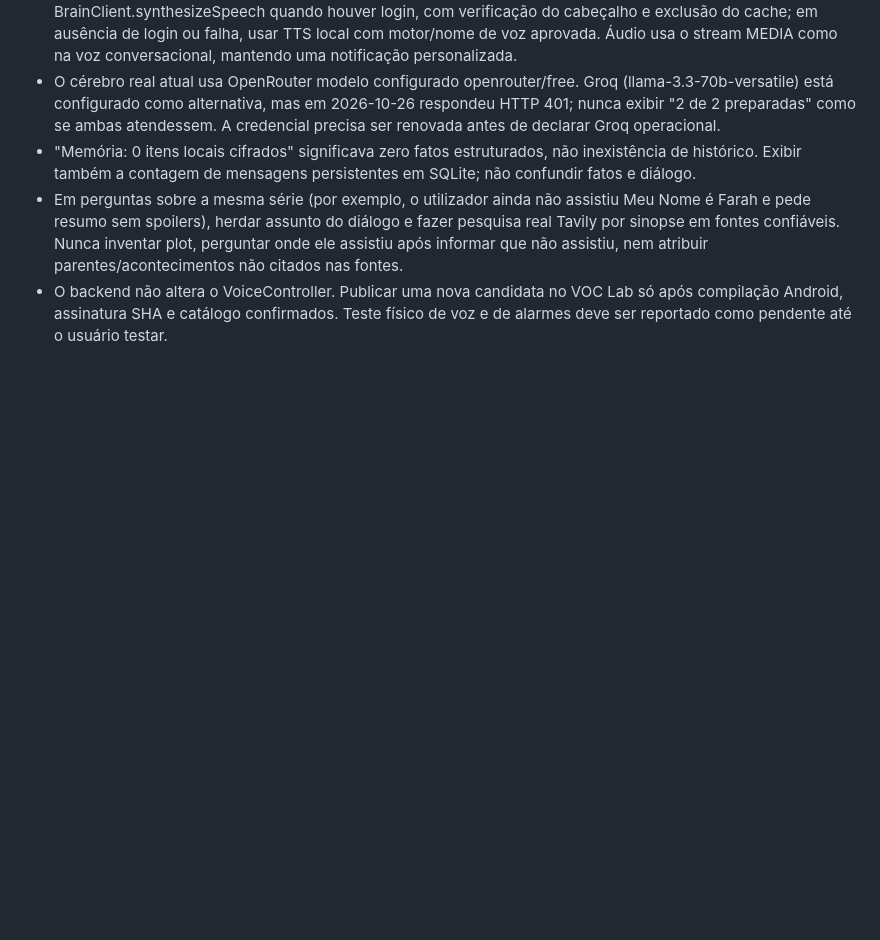
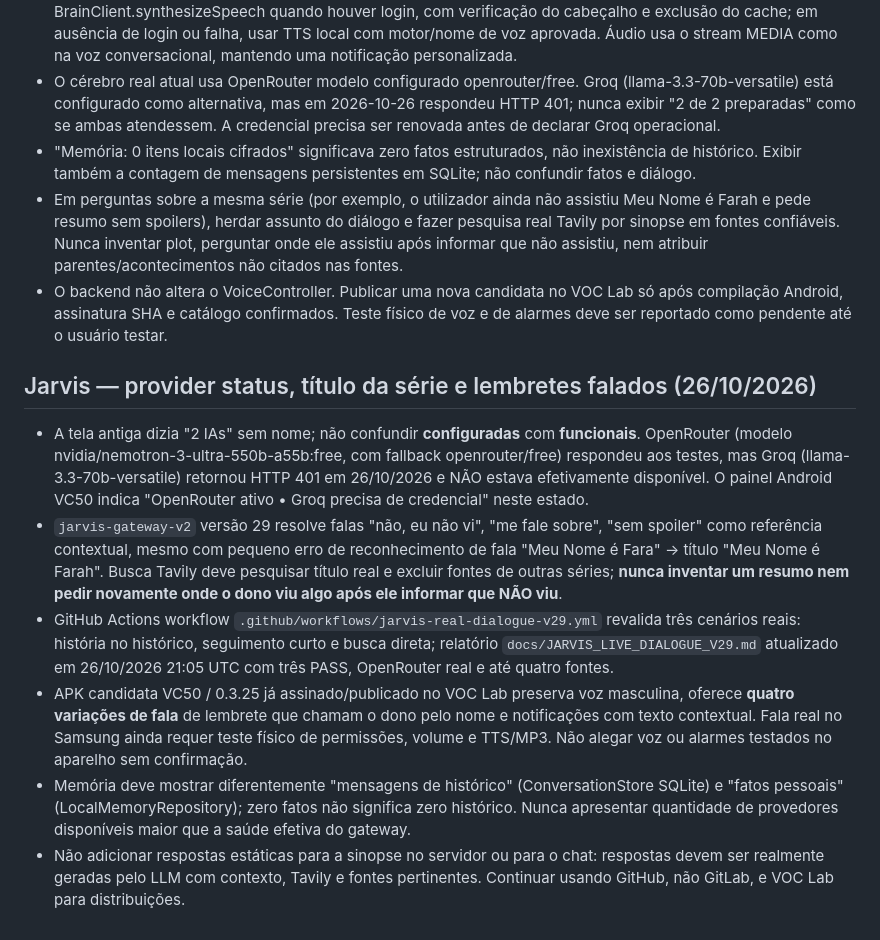
Before and after one commit to vcaitanoo/voc-apps, a Markdown page: AGENTS.md, the part around the change. Drawn GitHub-style; blank space fills up the shorter version.

Commit message:
docs(jarvis): preserve truthful AI provider status, live series regression and original male spoken reminders

```diff
--- a/AGENTS.md
+++ b/AGENTS.md
@@ -112,3 +112,11 @@ O AGENTS.md na raiz é a instrução de projeto a ser carregada quando Codex tra
 - "Memória: 0 itens locais cifrados" significava zero fatos estruturados, não inexistência de histórico. Exibir também a contagem de mensagens persistentes em SQLite; não confundir fatos e diálogo.
 - Em perguntas sobre a mesma série (por exemplo, o utilizador ainda não assistiu Meu Nome é Farah e pede resumo sem spoilers), herdar assunto do diálogo e fazer pesquisa real Tavily por sinopse em fontes confiáveis. Nunca inventar plot, perguntar onde ele assistiu após informar que não assistiu, nem atribuir parentes/acontecimentos não citados nas fontes.
 - O backend não altera o VoiceController. Publicar uma nova candidata no VOC Lab só após compilação Android, assinatura SHA e catálogo confirmados. Teste físico de voz e de alarmes deve ser reportado como pendente até o usuário testar.
+
+## Jarvis — provider status, título da série e lembretes falados (26/10/2026)
+- A tela antiga dizia "2 IAs" sem nome; não confundir **configuradas** com **funcionais**. OpenRouter (modelo nvidia/nemotron-3-ultra-550b-a55b:free, com fallback openrouter/free) respondeu aos testes, mas Groq (llama-3.3-70b-versatile) retornou HTTP 401 em 26/10/2026 e NÃO estava efetivamente disponível. O painel Android VC50 indica "OpenRouter ativo • Groq precisa de credencial" neste estado.
+- `jarvis-gateway-v2` versão 29 resolve falas "não, eu não vi", "me fale sobre", "sem spoiler" como referência contextual, mesmo com pequeno erro de reconhecimento de fala "Meu Nome é Fara" → título "Meu Nome é Farah". Busca Tavily deve pesquisar título real e excluir fontes de outras séries; **nunca inventar um resumo nem pedir novamente onde o dono viu algo após ele informar que NÃO viu**.
+- GitHub Actions workflow `.github/workflows/jarvis-real-dialogue-v29.yml` revalida três cenários reais: história no histórico, seguimento curto e busca direta; relatório `docs/JARVIS_LIVE_DIALOGUE_V29.md` atualizado em 26/10/2026 21:05 UTC com três PASS, OpenRouter real e até quatro fontes.
+- APK candidata VC50 / 0.3.25 já assinado/publicado no VOC Lab preserva voz masculina, oferece **quatro variações de fala** de lembrete que chamam o dono pelo nome e notificações com texto contextual. Fala real no Samsung ainda requer teste físico de permissões, volume e TTS/MP3. Não alegar voz ou alarmes testados no aparelho sem confirmação.
+- Memória deve mostrar diferentemente "mensagens de histórico" (ConversationStore SQLite) e "fatos pessoais" (LocalMemoryRepository); zero fatos não significa zero histórico. Nunca apresentar quantidade de provedores disponíveis maior que a saúde efetiva do gateway.
+- Não adicionar respostas estáticas para a sinopse no servidor ou para o chat: respostas devem ser realmente geradas pelo LLM com contexto, Tavily e fontes pertinentes. Continuar usando GitHub, não GitLab, e VOC Lab para distribuições.
```
